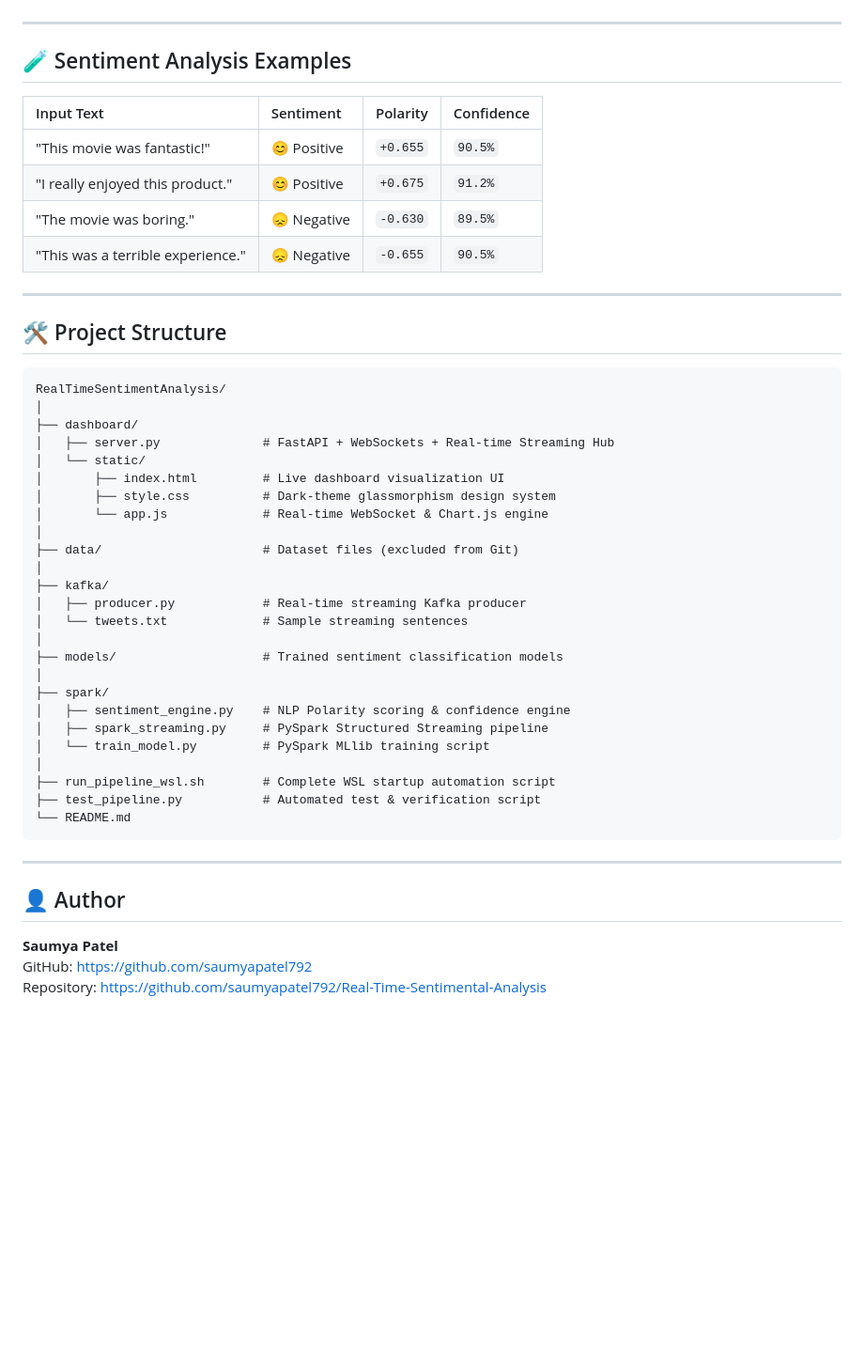
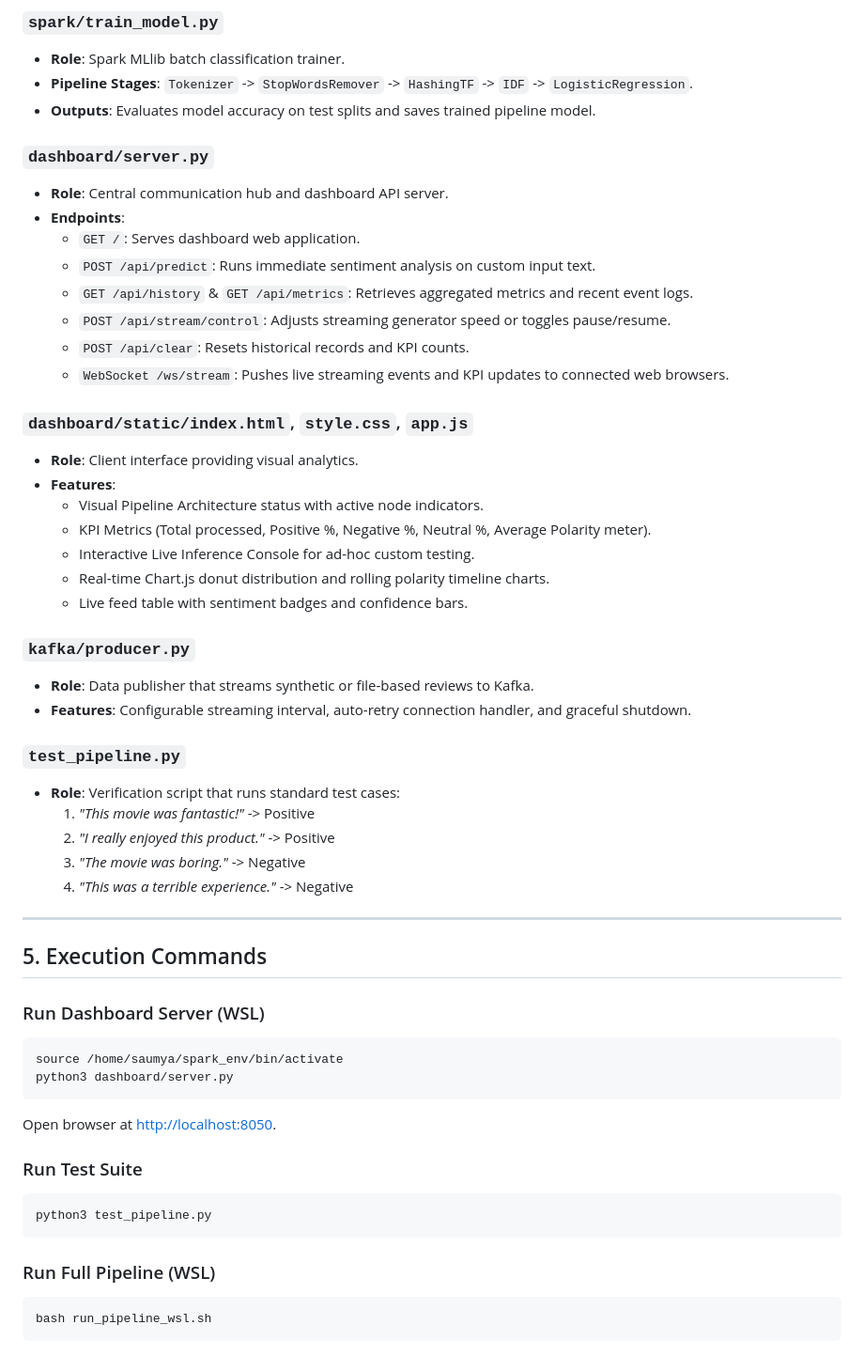
Before and after one commit to saumyapatel792/Real-Time-Sentimental-Analysis, a Markdown page: README.md, the part around one of its changes. Shown at 94% size. Rendered like a GitHub page; blank space fills up the shorter version.

````diff
--- a/README.md
+++ b/README.md
@@ -90,51 +113,55 @@ Open **[http://localhost:8050](http://localhost:8050)** to access:
+### `spark/train_model.py`
+- **Role**: Spark MLlib batch classification trainer.
+- **Pipeline Stages**: `Tokenizer` -> `StopWordsRemover` -> `HashingTF` -> `IDF` -> `LogisticRegression`.
+- **Outputs**: Evaluates model accuracy on test splits and saves trained pipeline model.
+
+### `dashboard/server.py`
+- **Role**: Central communication hub and dashboard API server.
+- **Endpoints**:
+  - `GET /`: Serves dashboard web application.
+  - `POST /api/predict`: Runs immediate sentiment analysis on custom input text.
+  - `GET /api/history` & `GET /api/metrics`: Retrieves aggregated metrics and recent event logs.
+  - `POST /api/stream/control`: Adjusts streaming generator speed or toggles pause/resume.
+  - `POST /api/clear`: Resets historical records and KPI counts.
+  - `WebSocket /ws/stream`: Pushes live streaming events and KPI updates to connected web browsers.
+
+### `dashboard/static/index.html`, `style.css`, `app.js`
+- **Role**: Client interface providing visual analytics.
+- **Features**:
+  - Visual Pipeline Architecture status with active node indicators.
+  - KPI Metrics (Total processed, Positive %, Negative %, Neutral %, Average Polarity meter).
+  - Interactive Live Inference Console for ad-hoc custom testing.
+  - Real-time Chart.js donut distribution and rolling polarity timeline charts.
+  - Live feed table with sentiment badges and confidence bars.
+
+### `kafka/producer.py`
+- **Role**: Data publisher that streams synthetic or file-based reviews to Kafka.
+- **Features**: Configurable streaming interval, auto-retry connection handler, and graceful shutdown.
+
+### `test_pipeline.py`
+- **Role**: Verification script that runs standard test cases:
+  1. *"This movie was fantastic!"* -> Positive
+  2. *"I really enjoyed this product."* -> Positive
+  3. *"The movie was boring."* -> Negative
+  4. *"This was a terrible experience."* -> Negative
 
 ---
 
-## 🧪 Sentiment Analysis Examples
+## 5. Execution Commands
 
-| Input Text | Sentiment | Polarity | Confidence |
-| :--- | :--- | :--- | :--- |
-| "This movie was fantastic!" | 😊 Positive | `+0.655` | `90.5%` |
-| "I really enjoyed this product." | 😊 Positive | `+0.675` | `91.2%` |
-| "The movie was boring." | 😞 Negative | `-0.630` | `89.5%` |
-| "This was a terrible experience." | 😞 Negative | `-0.655` | `90.5%` |
+### Run Dashboard Server (WSL)
+```bash
+source /home/saumya/spark_env/bin/activate
+python3 dashboard/server.py
+```
+Open browser at [http://localhost:8050](http://localhost:8050).
 
----
-
-## 🛠️ Project Structure
-
-```text
-RealTimeSentimentAnalysis/
-│
-├── dashboard/
-│   ├── server.py              # FastAPI + WebSockets + Real-time Streaming Hub
-│   └── static/
-│       ├── index.html         # Live dashboard visualization UI
-│       ├── style.css          # Dark-theme glassmorphism design system
-│       └── app.js             # Real-time WebSocket & Chart.js engine
-│
-├── data/                      # Dataset files (excluded from Git)
-│
-├── kafka/
-│   ├── producer.py            # Real-time streaming Kafka producer
-│   └── tweets.txt             # Sample streaming sentences
-│
-├── models/                    # Trained sentiment classification models
-│
-├── spark/
-│   ├── sentiment_engine.py    # NLP Polarity scoring & confidence engine
-│   ├── spark_streaming.py     # PySpark Structured Streaming pipeline
-│   └── train_model.py         # PySpark MLlib training script
-│
-├── run_pipeline_wsl.sh        # Complete WSL startup automation script
-├── test_pipeline.py           # Automated test & verification script
-└── README.md
+### Run Test Suite
+```bash
+python3 test_pipeline.py
 ```
 
----
-
-## 👤 Author
-
-**Saumya Patel**
-GitHub: [https://github.com/saumyapatel792](https://github.com/saumyapatel792)
-Repository: [https://github.com/saumyapatel792/Real-Time-Sentimental-Analysis](https://github.com/saumyapatel792/Real-Time-Sentimental-Analysis)
+### Run Full Pipeline (WSL)
+```bash
+bash run_pipeline_wsl.sh
+```
````
Also changed, not shown: other parts of README.md (+99 -76 lines).
